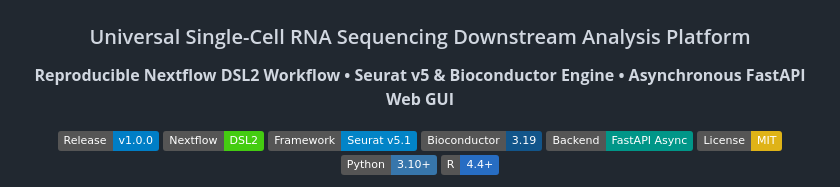
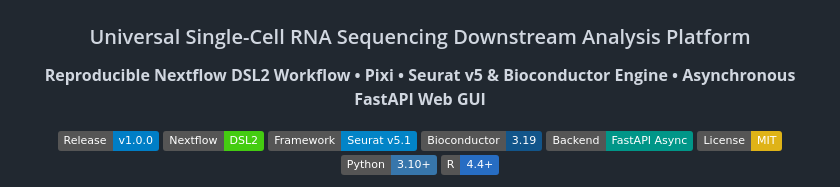
Before and after one commit to VENKATESH-282/scRATool, a Markdown page: README.md, the part around the change. Drawn GitHub-style; badges without logos.

```diff
--- a/README.md
+++ b/README.md
@@ -2,7 +2,7 @@
 
 # scRATool
 ### Universal Single-Cell RNA Sequencing Downstream Analysis Platform
-**Reproducible Nextflow DSL2 Workflow • Seurat v5 & Bioconductor Engine • Asynchronous FastAPI Web GUI**
+**Reproducible Nextflow DSL2 Workflow • Pixi • Seurat v5 & Bioconductor Engine • Asynchronous FastAPI Web GUI**
 
 [![GitHub release](https://img.shields.io/badge/Release-v1.0.0-blue.svg)](https://github.com/VENKATESH-282/scRATool/releases)
 [![Nextflow](https://img.shields.io/badge/Nextflow-DSL2-brightgreen.svg)](https://www.nextflow.io/)
```
